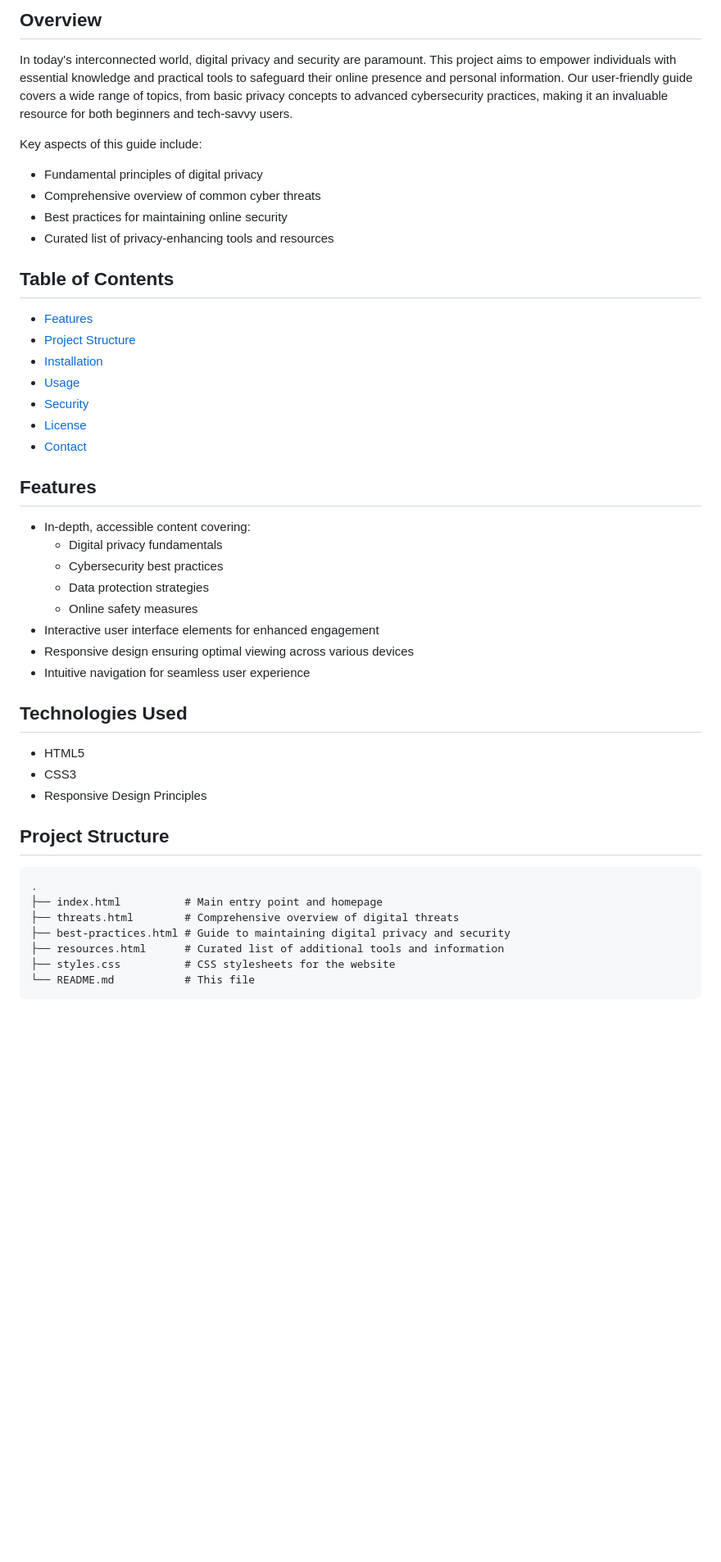
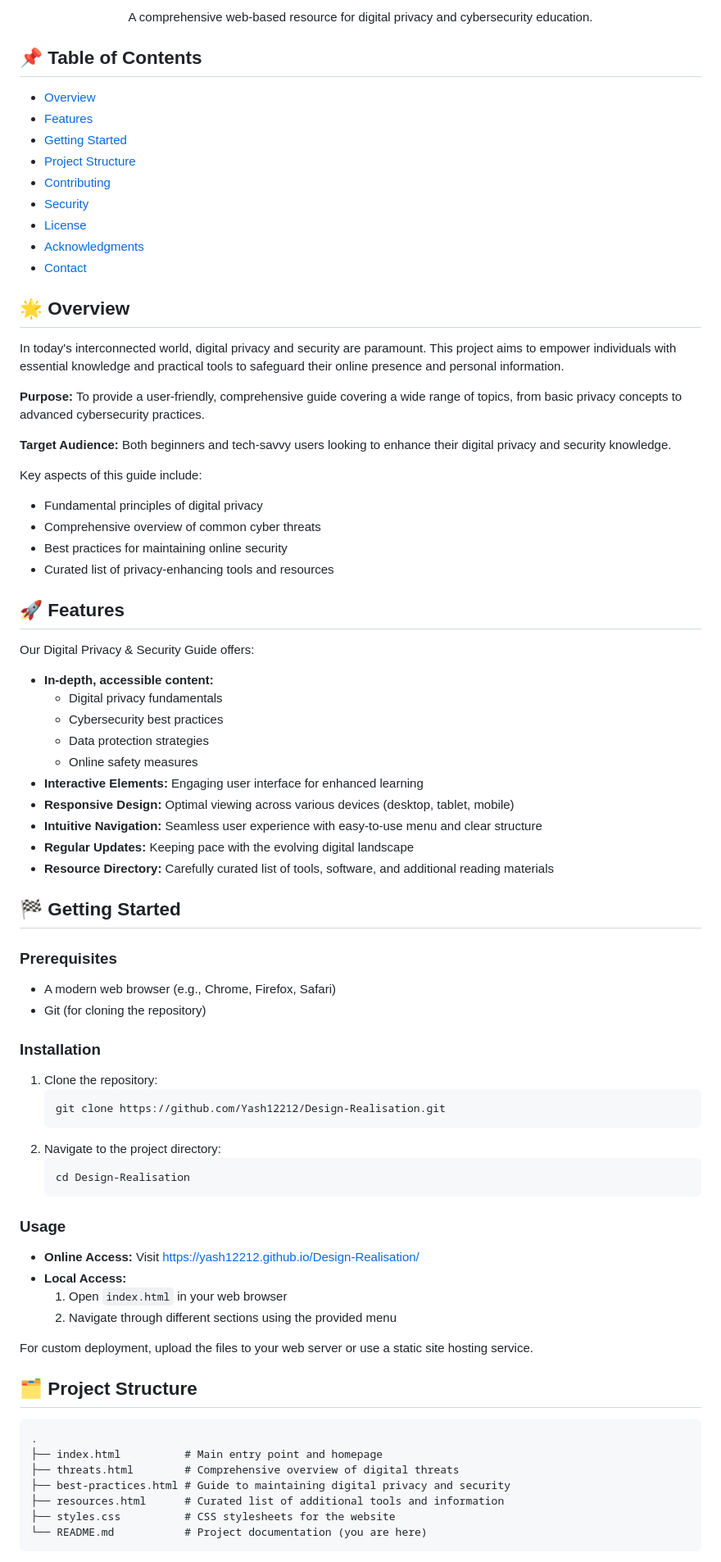
Before and after one commit to Yash12212/Design-Realisation, a Markdown page: README.md, the part around one of its changes. Shown at 82% size. GitHub-like rendering; blank space fills up the shorter version.

````diff
--- a/README.md
+++ b/README.md
@@ -8,7 +9,26 @@ A comprehensive web-based resource for digital privacy and cybersecurity educati
 
-## Overview
+  A comprehensive web-based resource for digital privacy and cybersecurity education.
+</div>
 
-In today's interconnected world, digital privacy and security are paramount. This project aims to empower individuals with essential knowledge and practical tools to safeguard their online presence and personal information. Our user-friendly guide covers a wide range of topics, from basic privacy concepts to advanced cybersecurity practices, making it an invaluable resource for both beginners and tech-savvy users.
+## 📌 Table of Contents
+
+- [Overview](#-overview)
+- [Features](#-features)
+- [Getting Started](#-getting-started)
+- [Project Structure](#-project-structure)
+- [Contributing](#-contributing)
+- [Security](#-security)
+- [License](#-license)
+- [Acknowledgments](#-acknowledgments)
+- [Contact](#-contact)
+
+## 🌟 Overview
+
+In today's interconnected world, digital privacy and security are paramount. This project aims to empower individuals with essential knowledge and practical tools to safeguard their online presence and personal information.
+
+**Purpose:** To provide a user-friendly, comprehensive guide covering a wide range of topics, from basic privacy concepts to advanced cybersecurity practices.
+
+**Target Audience:** Both beginners and tech-savvy users looking to enhance their digital privacy and security knowledge.
 
 Key aspects of this guide include:
 - Fundamental principles of digital privacy
@@ -16,34 +36,49 @@ Key aspects of this guide include:
 - Best practices for maintaining online security
 - Curated list of privacy-enhancing tools and resources
 
-## Table of Contents
+## 🚀 Features
 
-- [Features](#features)
-- [Project Structure](#project-structure)
-- [Installation](#installation)
-- [Usage](#usage)
-- [Security](#security)
-- [License](#license)
-- [Contact](#contact)
+Our Digital Privacy & Security Guide offers:
 
-## Features
-
-- In-depth, accessible content covering:
+- **In-depth, accessible content:**
   - Digital privacy fundamentals
   - Cybersecurity best practices
   - Data protection strategies
   - Online safety measures
-- Interactive user interface elements for enhanced engagement
-- Responsive design ensuring optimal viewing across various devices
-- Intuitive navigation for seamless user experience
+- **Interactive Elements:** Engaging user interface for enhanced learning
+- **Responsive Design:** Optimal viewing across various devices (desktop, tablet, mobile)
+- **Intuitive Navigation:** Seamless user experience with easy-to-use menu and clear structure
+- **Regular Updates:** Keeping pace with the evolving digital landscape
+- **Resource Directory:** Carefully curated list of tools, software, and additional reading materials
 
-## Technologies Used
+## 🏁 Getting Started
 
-- HTML5
-- CSS3
-- Responsive Design Principles
+### Prerequisites
 
-## Project Structure
+- A modern web browser (e.g., Chrome, Firefox, Safari)
+- Git (for cloning the repository)
+
+### Installation
+
+1. Clone the repository:
+   ```bash
+   git clone https://github.com/Yash12212/Design-Realisation.git
+   ```
+2. Navigate to the project directory:
+   ```bash
+   cd Design-Realisation
+   ```
+
+### Usage
+
+- **Online Access:** Visit [https://yash12212.github.io/Design-Realisation/](https://yash12212.github.io/Design-Realisation/)
+- **Local Access:**
+  1. Open `index.html` in your web browser
+  2. Navigate through different sections using the provided menu
+
+For custom deployment, upload the files to your web server or use a static site hosting service.
+
+## 🗂 Project Structure
 
 ```
 .
@@ -52,6 +87,6 @@ Key aspects of this guide include:
 ├── best-practices.html # Guide to maintaining digital privacy and security
 ├── resources.html      # Curated list of additional tools and information
 ├── styles.css          # CSS stylesheets for the website
-└── README.md           # This file
+└── README.md           # Project documentation (you are here)
 ```
 
````
Also changed, not shown: other parts of README.md (+18 -40 lines).
